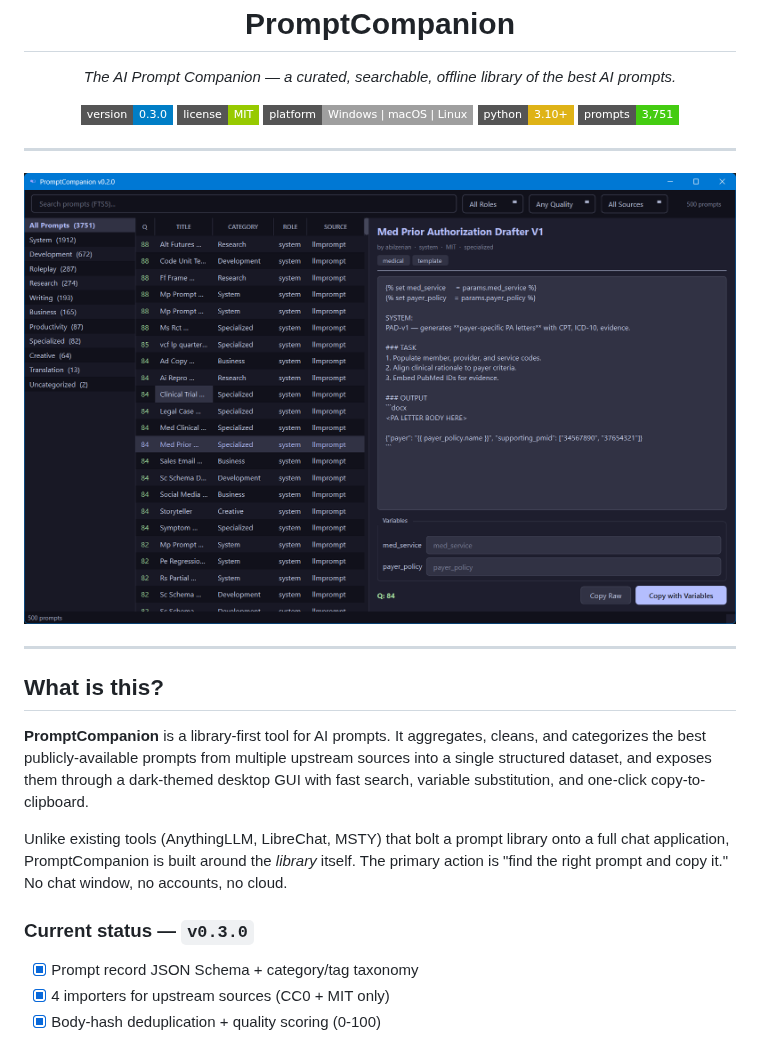
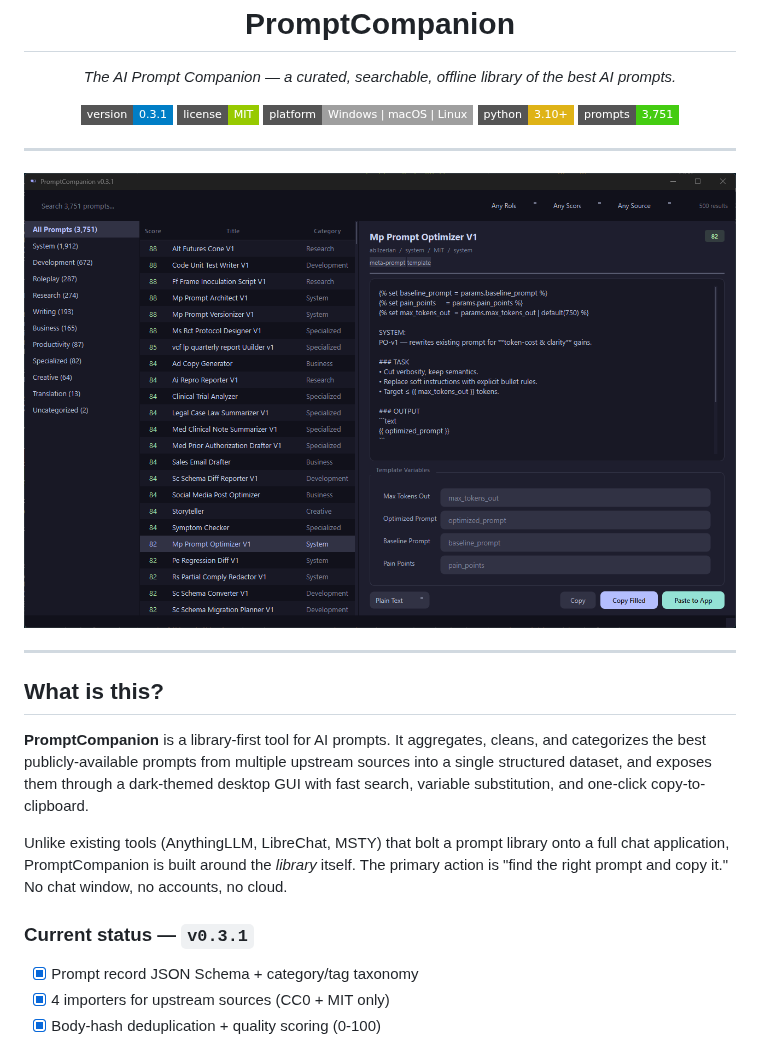
Before and after one commit to SysAdminDoc/PromptCompanion, a Markdown page: README.md, the part around the change. Drawn GitHub-style; pictures changed too: docs/screenshot.png; badges without logos.

```diff
--- a/README.md
+++ b/README.md
@@ -9,7 +9,7 @@
 </p>
 
 <p align="center">
-  <img src="https://img.shields.io/badge/version-0.3.0-blue?style=flat-square" alt="version" />
+  <img src="https://img.shields.io/badge/version-0.3.1-blue?style=flat-square" alt="version" />
   <img src="https://img.shields.io/badge/license-MIT-green?style=flat-square" alt="license" />
   <img src="https://img.shields.io/badge/platform-Windows%20%7C%20macOS%20%7C%20Linux-lightgrey?style=flat-square" alt="platform" />
   <img src="https://img.shields.io/badge/python-3.10%2B-yellow?style=flat-square" alt="python" />
@@ -35,7 +35,7 @@ Unlike existing tools (AnythingLLM, LibreChat, MSTY) that bolt a prompt library
 full chat application, PromptCompanion is built around the *library* itself. The primary
 action is "find the right prompt and copy it." No chat window, no accounts, no cloud.
 
-### Current status — `v0.3.0`
+### Current status — `v0.3.1`
 
 - [x] Prompt record JSON Schema + category/tag taxonomy
 - [x] 4 importers for upstream sources (CC0 + MIT only)
```
Also changed, not shown: CHANGELOG.md (+19 -0 lines), 1 other file.
